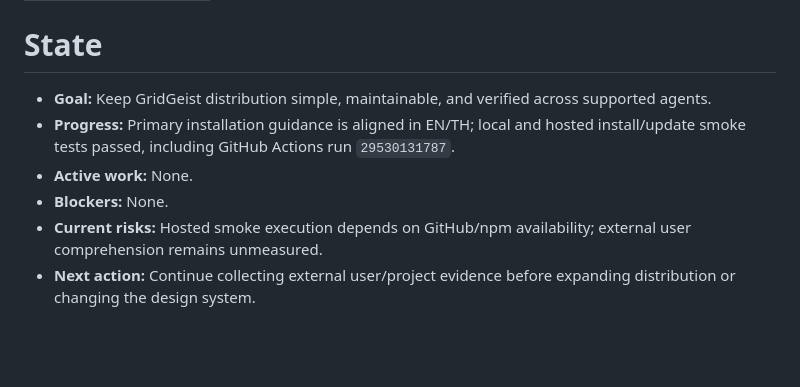
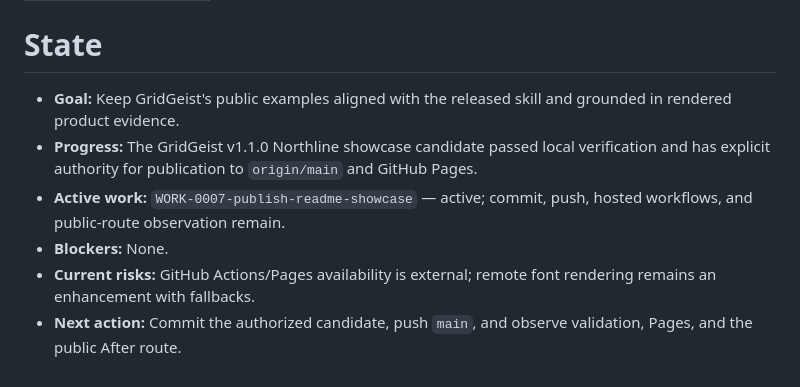
Before and after one commit to ohmiler/gridgeist, a Markdown page: .solodeveling/state.md, the part around the change. Rendered like a GitHub page; blank space fills up the shorter version.

```diff
--- a/.solodeveling/state.md
+++ b/.solodeveling/state.md
@@ -4,9 +4,9 @@ solodeveling_schema: 1
 
 # State
 
-- **Goal:** Keep GridGeist distribution simple, maintainable, and verified across supported agents.
-- **Progress:** Primary installation guidance is aligned in EN/TH; local and hosted install/update smoke tests passed, including GitHub Actions run `29530131787`.
-- **Active work:** None.
+- **Goal:** Keep GridGeist's public examples aligned with the released skill and grounded in rendered product evidence.
+- **Progress:** The GridGeist v1.1.0 Northline showcase candidate passed local verification and has explicit authority for publication to `origin/main` and GitHub Pages.
+- **Active work:** `WORK-0007-publish-readme-showcase` — active; commit, push, hosted workflows, and public-route observation remain.
 - **Blockers:** None.
-- **Current risks:** Hosted smoke execution depends on GitHub/npm availability; external user comprehension remains unmeasured.
-- **Next action:** Continue collecting external user/project evidence before expanding distribution or changing the design system.
+- **Current risks:** GitHub Actions/Pages availability is external; remote font rendering remains an enhancement with fallbacks.
+- **Next action:** Commit the authorized candidate, push `main`, and observe validation, Pages, and the public After route.
```
Also changed, not shown: .solodeveling/evidence/EVIDENCE-0008-readme-showcase.md (added, +50 -0 lines), .solodeveling/evidence/EVIDENCE-0009-readme-showcase-publication.md (added, +21 -0 lines), .solodeveling/work/WORK-0007-publish-readme-showcase.md (added, +29 -0 lines), README.md (+4 -4 lines), README.th.md (+4 -4 lines), docs/assets/northline-after.png, 3 other files.
